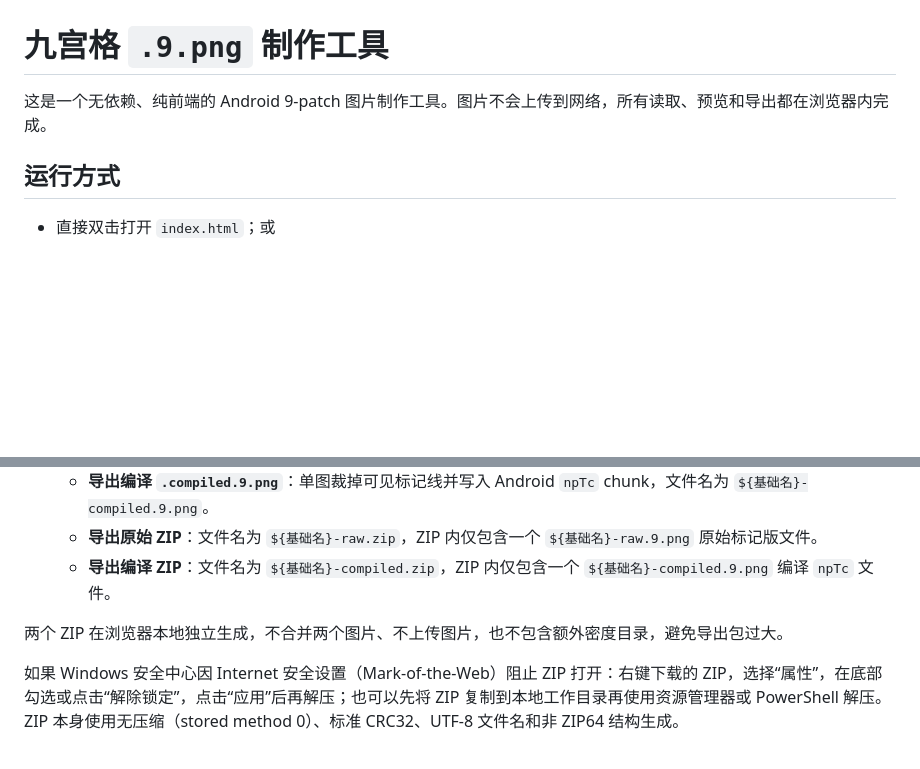
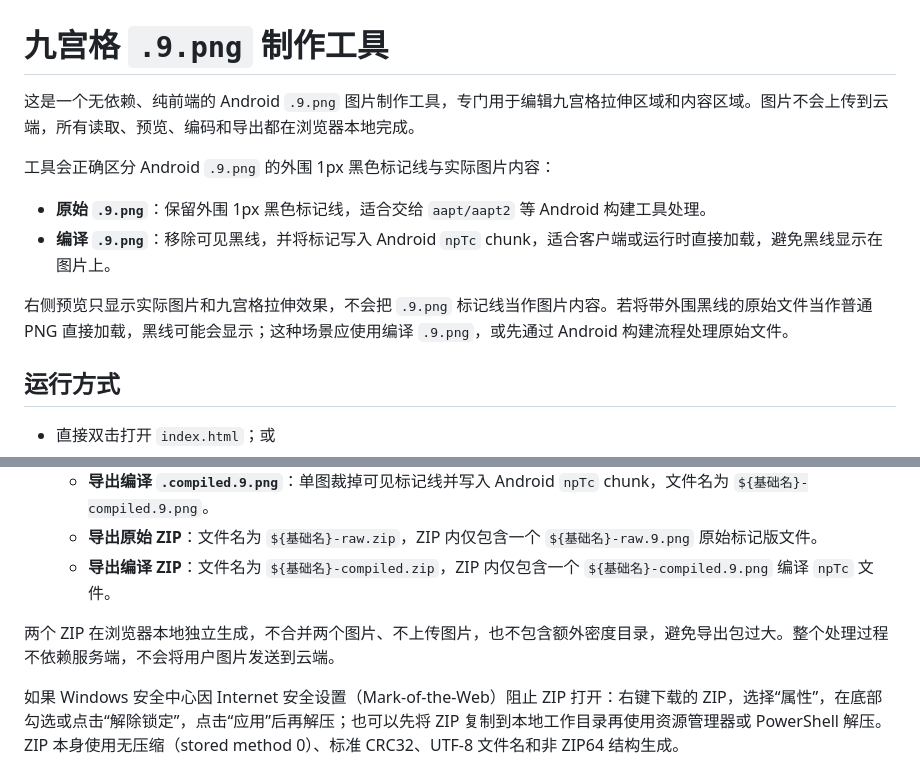
Before and after one commit to zwk1208/nine-patch-web, a Markdown page: README.md, 2 parts joined by grey strips. Rendered like a GitHub page; blank space fills up the shorter version.

Commit message:
docs: clarify nine-patch marker handling
Co-authored-by: Copilot App <223556219+Copilot@users.noreply.github.com>

```diff
--- a/README.md
+++ b/README.md
@@ -1,6 +1,13 @@
 # 九宫格 `.9.png` 制作工具
 
-这是一个无依赖、纯前端的 Android 9-patch 图片制作工具。图片不会上传到网络，所有读取、预览和导出都在浏览器内完成。
+这是一个无依赖、纯前端的 Android `.9.png` 图片制作工具，专门用于编辑九宫格拉伸区域和内容区域。图片不会上传到云端，所有读取、预览、编码和导出都在浏览器本地完成。
+
+工具会正确区分 Android `.9.png` 的外围 1px 黑色标记线与实际图片内容：
+
+- **原始 `.9.png`**：保留外围 1px 黑色标记线，适合交给 `aapt/aapt2` 等 Android 构建工具处理。
+- **编译 `.9.png`**：移除可见黑线，并将标记写入 Android `npTc` chunk，适合客户端或运行时直接加载，避免黑线显示在图片上。
+
+右侧预览只显示实际图片和九宫格拉伸效果，不会把 `.9.png` 标记线当作图片内容。若将带外围黑线的原始文件当作普通 PNG 直接加载，黑线可能会显示；这种场景应使用编译 `.9.png`，或先通过 Android 构建流程处理原始文件。
 
 ## 运行方式
 
@@ -26,7 +33,7 @@
    - **导出原始 ZIP**：文件名为 `${基础名}-raw.zip`，ZIP 内仅包含一个 `${基础名}-raw.9.png` 原始标记版文件。
    - **导出编译 ZIP**：文件名为 `${基础名}-compiled.zip`，ZIP 内仅包含一个 `${基础名}-compiled.9.png` 编译 `npTc` 文件。
 
-两个 ZIP 在浏览器本地独立生成，不合并两个图片、不上传图片，也不包含额外密度目录，避免导出包过大。
+两个 ZIP 在浏览器本地独立生成，不合并两个图片、不上传图片，也不包含额外密度目录，避免导出包过大。整个处理过程不依赖服务端，不会将用户图片发送到云端。
 
 如果 Windows 安全中心因 Internet 安全设置（Mark-of-the-Web）阻止 ZIP 打开：右键下载的 ZIP，选择“属性”，在底部勾选或点击“解除锁定”，点击“应用”后再解压；也可以先将 ZIP 复制到本地工作目录再使用资源管理器或 PowerShell 解压。ZIP 本身使用无压缩（stored method 0）、标准 CRC32、UTF-8 文件名和非 ZIP64 结构生成。
 
```
